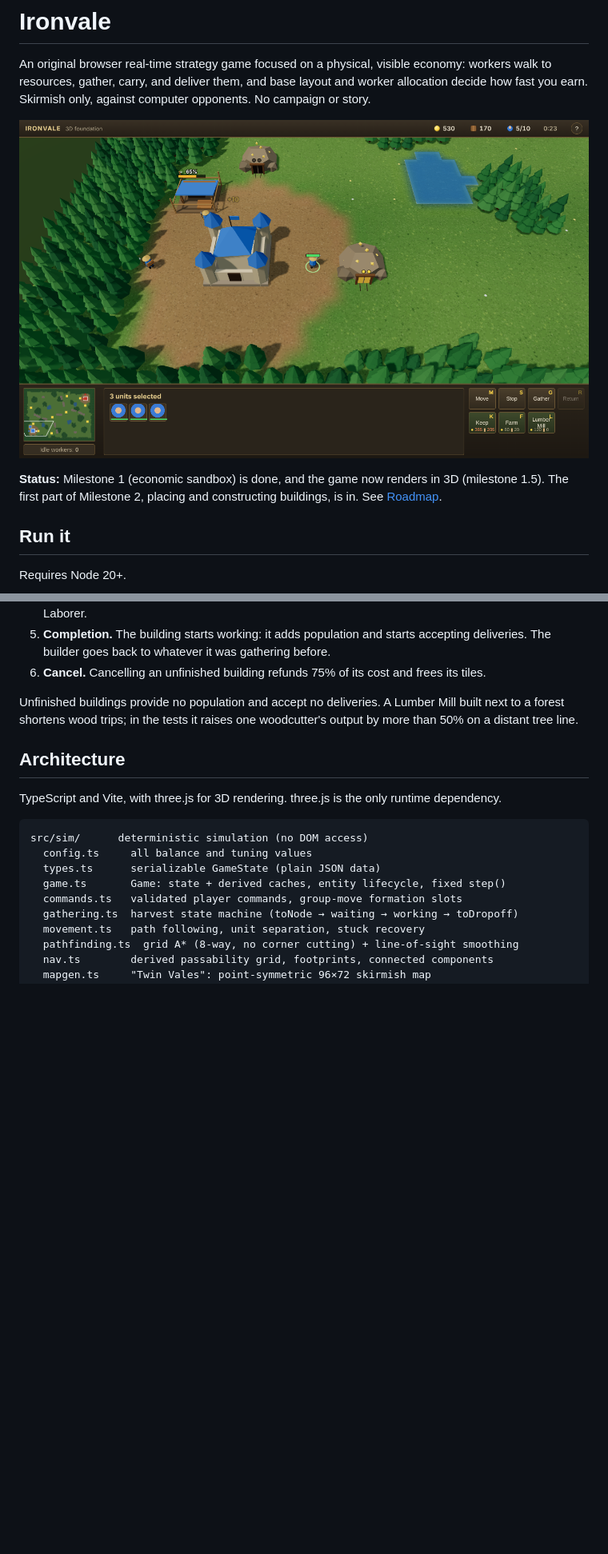
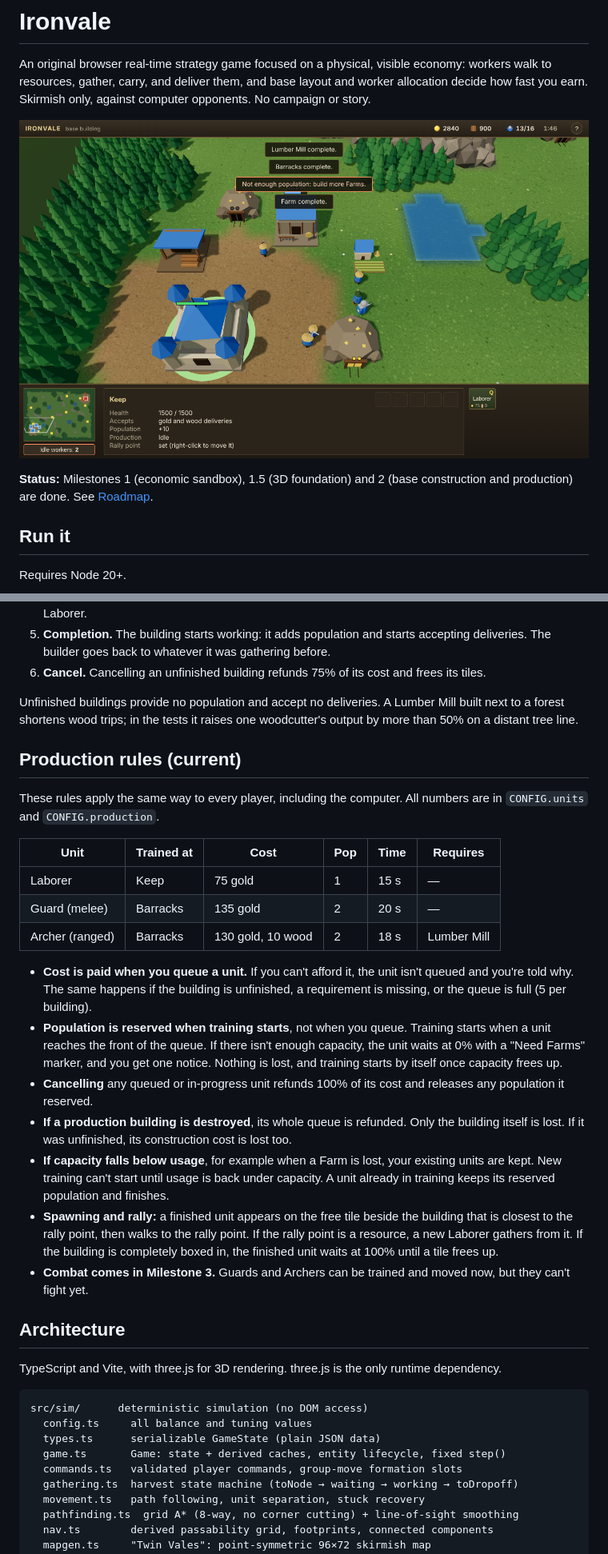
Before and after one commit to mgunnarssonsl/Warcraftinspired, a Markdown page: README.md, 2 parts joined by grey strips. Shown at 80% size. Drawn GitHub-style; pictures changed too: docs/screenshot.png; blank space fills up the shorter version.

```diff
--- a/README.md
+++ b/README.md
@@ -9,7 +9,6 @@ computer opponents. No campaign or story.
 
-**Status:** Milestone 1 (economic sandbox) is done, and the game now renders
-in 3D (milestone 1.5). The first part of Milestone 2, placing and
-constructing buildings, is in. See [Roadmap](#roadmap).
+**Status:** Milestones 1 (economic sandbox), 1.5 (3D foundation) and 2 (base
+construction and production) are done. See [Roadmap](#roadmap).
 
 ## Run it
 
@@ -104,6 +105,43 @@ Unfinished buildings provide no population and accept no deliveries. A
 Lumber Mill built next to a forest shortens wood trips; in the tests it
 raises one woodcutter's output by more than 50% on a distant tree line.
 
+## Production rules (current)
+
+These rules apply the same way to every player, including the computer.
+All numbers are in `CONFIG.units` and `CONFIG.production`.
+
+| Unit | Trained at | Cost | Pop | Time | Requires |
+| --- | --- | --- | --- | --- | --- |
+| Laborer | Keep | 75 gold | 1 | 15 s | — |
+| Guard (melee) | Barracks | 135 gold | 2 | 20 s | — |
+| Archer (ranged) | Barracks | 130 gold, 10 wood | 2 | 18 s | Lumber Mill |
+
+- **Cost is paid when you queue a unit.** If you can't afford it, the unit
+  isn't queued and you're told why. The same happens if the building is
+  unfinished, a requirement is missing, or the queue is full (5 per
+  building).
+- **Population is reserved when training starts**, not when you queue.
+  Training starts when a unit reaches the front of the queue. If there isn't
+  enough capacity, the unit waits at 0% with a "Need Farms" marker, and you
+  get one notice. Nothing is lost, and training starts by itself once
+  capacity frees up.
+- **Cancelling** any queued or in-progress unit refunds 100% of its cost and
+  releases any population it reserved.
+- **If a production building is destroyed**, its whole queue is refunded.
+  Only the building itself is lost. If it was unfinished, its construction
+  cost is lost too.
+- **If capacity falls below usage**, for example when a Farm is lost, your
+  existing units are kept. New training can't start until usage is back
+  under capacity. A unit already in training keeps its reserved population
+  and finishes.
+- **Spawning and rally:** a finished unit appears on the free tile beside the
+  building that is closest to the rally point, then walks to the rally
+  point. If the rally point is a resource, a new Laborer gathers from it.
+  If the building is completely boxed in, the finished unit waits at 100%
+  until a tile frees up.
+- **Combat comes in Milestone 3.** Guards and Archers can be trained and moved
+  now, but they can't fight yet.
+
 ## Architecture
 
 TypeScript and Vite, with three.js for 3D rendering. three.js is the only
```
Also changed, not shown: other parts of README.md (+28 -12 lines), 16 other files.
